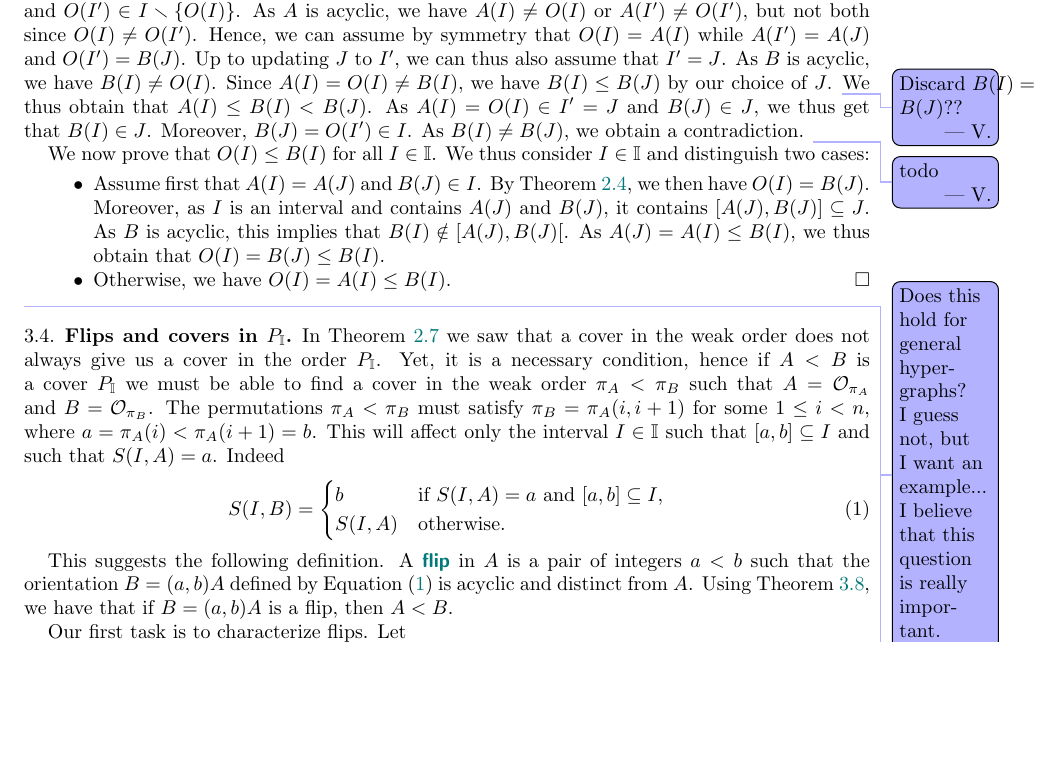
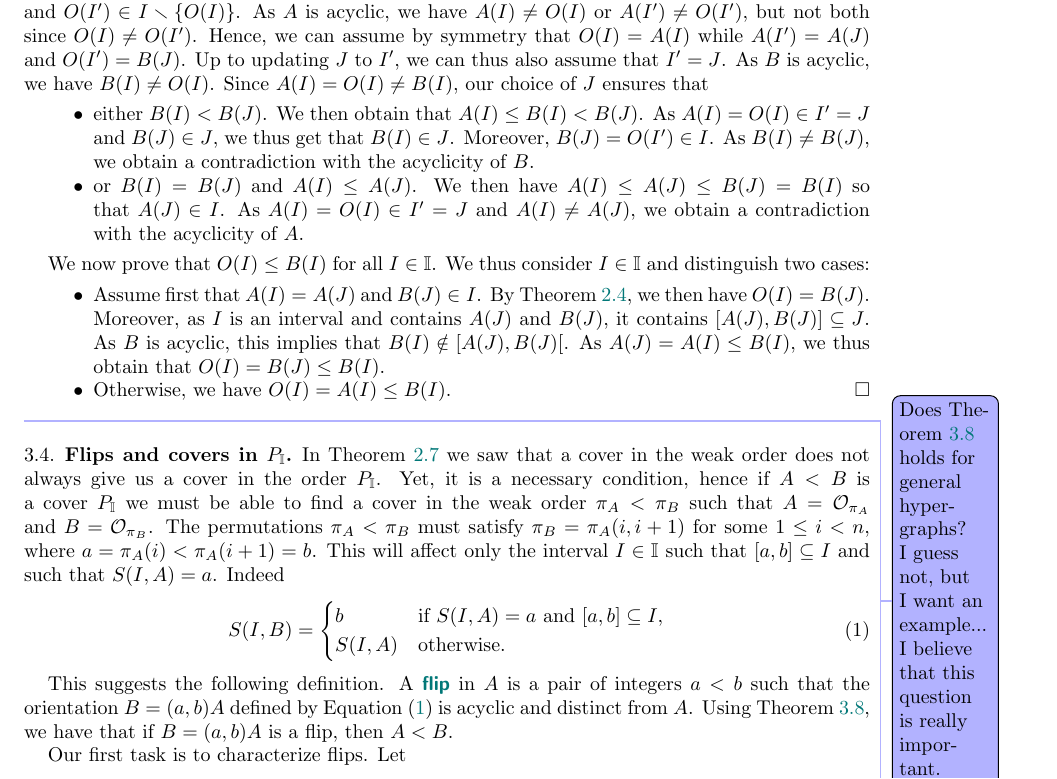
Before and after one commit to nantelbergeron/IntervalHypregraphicalPolytopes, a LaTeX paper (IH_lattices.tex): part of page 5 of 10, cut so that both start at the same text, the shorter picture padded with empty space. Compiled offline with pdfLaTeX.

Commit message:
closing proof

```diff
--- a/IH_lattices.tex
+++ b/IH_lattices.tex
@@ -589,13 +589,17 @@ As~$A$ is acyclic, we have~$A(I) \ne O(I)$ or~$A(I') \ne O(I')$, but not both si
 Hence, we can assume by symmetry that~$O(I) = A(I)$ while~$A(I') = A(J)$ and~$O(I') = B(J)$.
 Up to updating~$J$ to~$I'$, we can thus also assume that~$I' = J$.
 As~$B$ is acyclic, we have~$B(I) \ne O(I)$.
-Since~$A(I) = O(I) \ne B(I)$, we have~$B(I) \le B(J)$ by our choice of~$J$.
-\vincent{Discard~$B(I) = B(J)??$}
-We thus obtain that~$A(I) \le B(I) < B(J)$.
+Since~$A(I) = O(I) \ne B(I)$, our choice of~$J$ ensures that
+\begin{itemize}
+\item either~$B(I) < B(J)$.
+We then obtain that~$A(I) \le B(I) < B(J)$.
 As~$A(I) = O(I) \in I' = J$ and~$B(J) \in J$, we thus get that~$B(I) \in J$.
 Moreover, $B(J) = O(I') \in I$.
-As~$B(I) \ne B(J)$, we obtain a contradiction.
-\vincent{todo}
+As~$B(I) \ne B(J)$, we obtain a contradiction with the acyclicity of~$B$.
+\item or~$B(I) = B(J)$ and~$A(I) \le A(J)$.
+We then have~$A(I) \le A(J) \le B(J) = B(I)$ so that~$A(J) \in I$.
+As~$A(I) = O(I) \in I' = J$ and~$A(I) \ne A(J)$, we obtain a contradiction with the acyclicity of~$A$.
+\end{itemize}
 
 We now prove that~$O(I) \le B(I)$ for all~$I \in \II$.
 We thus consider~$I \in \II$ and distinguish two cases:
@@ -606,7 +610,7 @@ We thus consider~$I \in \II$ and distinguish two cases:
 \end{itemize}
 \end{proof}
 
-\vincent{Does this hold for general hypergraphs? I guess not, but I want an example... I believe that this question is really important.}
+\vincent{Does \cref{prop:sourceorder} holds for general hypergraphs? I guess not, but I want an example... I believe that this question is really important.}
 
 \vincent{I AM HERE !!!}
 
```
